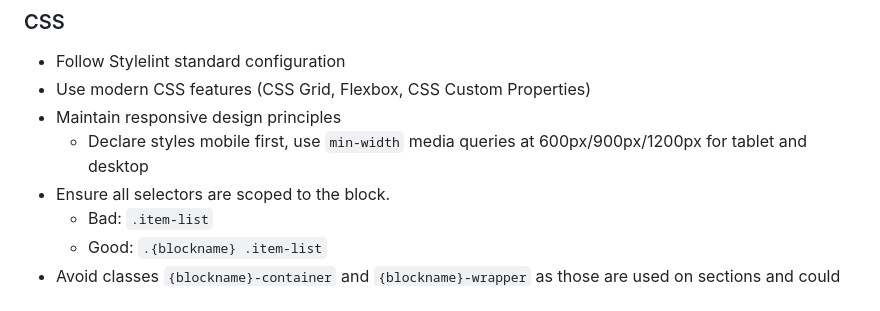
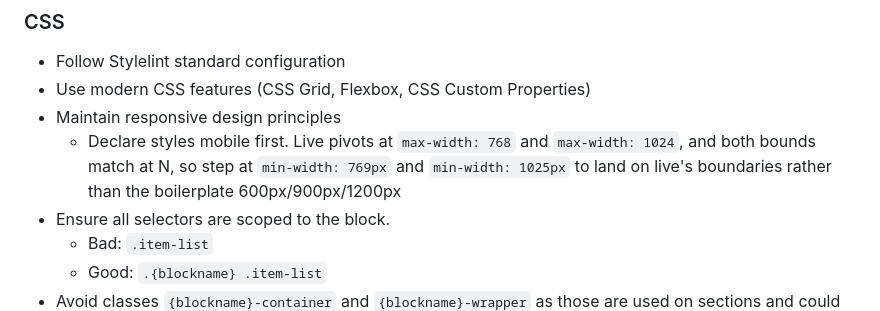
Before and after one commit to cloudadoption/contitires, a Markdown page: AGENTS.md, the part around the change. GitHub-like rendering.

Commit message:
AGENTS.md: name live's 768/1024 pivots instead of the boilerplate scale
38 media rules across 19 files already step at 769 because that is what
matches live. The prescribed 600/900/1200 is the outlier, not the code.

```diff
--- a/AGENTS.md
+++ b/AGENTS.md
@@ -57,7 +57,7 @@ The repository provides the basic structure, blocks, and configuration needed to
 - Follow Stylelint standard configuration
 - Use modern CSS features (CSS Grid, Flexbox, CSS Custom Properties)
 - Maintain responsive design principles
-  - Declare styles mobile first, use `min-width` media queries at 600px/900px/1200px for tablet and desktop
+  - Declare styles mobile first. Live pivots at `max-width: 768` and `max-width: 1024`, and both bounds match at N, so step at `min-width: 769px` and `min-width: 1025px` to land on live's boundaries rather than the boilerplate 600px/900px/1200px
 - Ensure all selectors are scoped to the block.
   - Bad: `.item-list`
   - Good: `.{blockname} .item-list`
```
